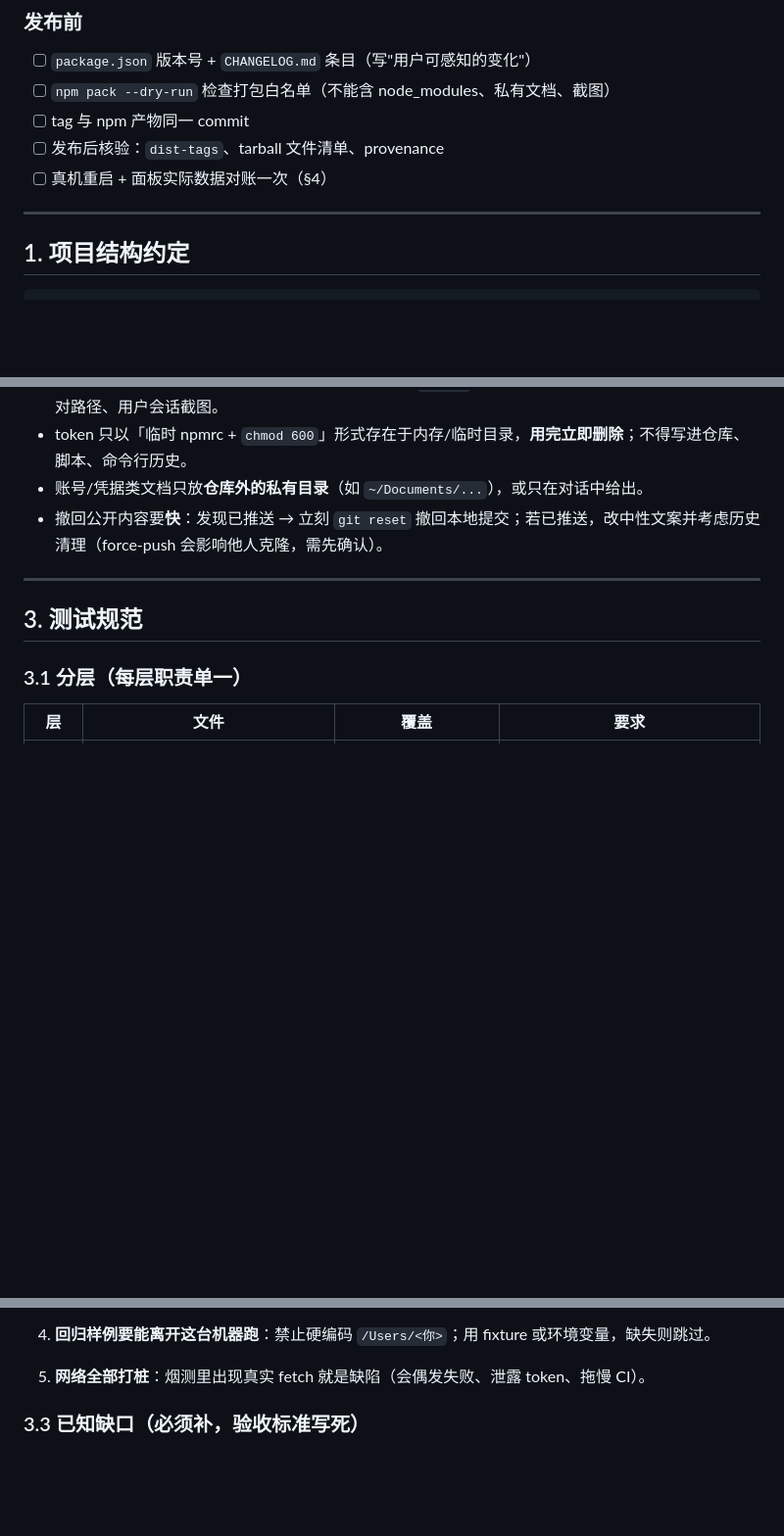
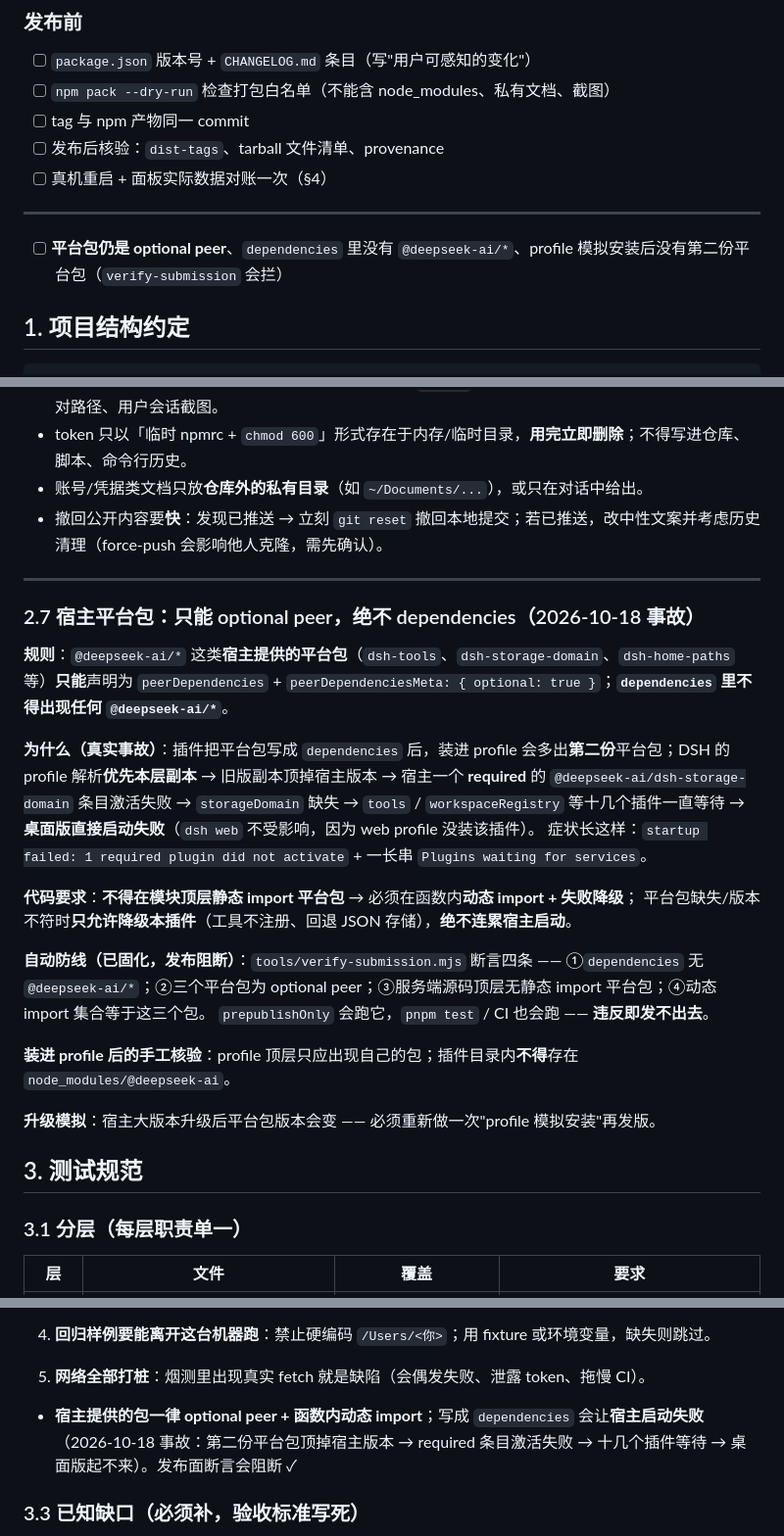
Before and after one commit to olimc2016/dsh-worktodo, a Markdown page: docs/process/development-standard.md, 3 parts joined by grey strips. Shown at 98% size. Drawn GitHub-style; blank space fills up the shorter version.

Commit message:
docs(process): 写入规范 —— 宿主平台包只能 optional peer + 动态 import（2026-10-18 启动失败事故）；§0/§3.2/§5.3 与 releasing.md 补检查项

```diff
--- a/docs/process/development-standard.md
+++ b/docs/process/development-standard.md
@@ -28,6 +28,7 @@
 - [ ] 真机重启 + 面板实际数据对账一次（§4）
 
 ---
+- [ ] **平台包仍是 optional peer**、`dependencies` 里没有 `@deepseek-ai/*`、profile 模拟安装后没有第二份平台包（`verify-submission` 会拦）
 
 ## 1. 项目结构约定
 
@@ -131,6 +132,27 @@
 
 ---
 
+### 2.7 宿主平台包：只能 optional peer，绝不 dependencies（2026-10-18 事故）
+
+**规则**：`@deepseek-ai/*` 这类**宿主提供的平台包**（`dsh-tools`、`dsh-storage-domain`、`dsh-home-paths` 等）**只能**声明为
+`peerDependencies` + `peerDependenciesMeta: { optional: true }`；**`dependencies` 里不得出现任何 `@deepseek-ai/*`**。
+
+**为什么（真实事故）**：插件把平台包写成 `dependencies` 后，装进 profile 会多出**第二份**平台包；DSH 的 profile 解析**优先本层副本**
+→ 旧版副本顶掉宿主版本 → 宿主一个 **required** 的 `@deepseek-ai/dsh-storage-domain` 条目激活失败 → `storageDomain` 缺失 →
+`tools` / `workspaceRegistry` 等十几个插件一直等待 → **桌面版直接启动失败**（`dsh web` 不受影响，因为 web profile 没装该插件）。
+症状长这样：`startup failed: 1 required plugin did not activate` + 一长串 `Plugins waiting for services`。
+
+**代码要求**：**不得在模块顶层静态 import 平台包** → 必须在函数内**动态 import + 失败降级**；
+平台包缺失/版本不符时**只允许降级本插件**（工具不注册、回退 JSON 存储），**绝不连累宿主启动**。
+
+**自动防线（已固化，发布阻断）**：`tools/verify-submission.mjs` 断言四条 ——
+①`dependencies` 无 `@deepseek-ai/*`；②三个平台包为 optional peer；③服务端源码顶层无静态 import 平台包；④动态 import 集合等于这三个包。
+`prepublishOnly` 会跑它，`pnpm test` / CI 也会跑 —— **违反即发不出去**。
+
+**装进 profile 后的手工核验**：profile 顶层只应出现自己的包；插件目录内**不得**存在 `node_modules/@deepseek-ai`。
+
+**升级模拟**：宿主大版本升级后平台包版本会变 —— 必须重新做一次"profile 模拟安装"再发版。
+
 ## 3. 测试规范
 
 ### 3.1 分层（每层职责单一）
@@ -160,6 +182,8 @@
 4. **回归样例要能离开这台机器跑**：禁止硬编码 `/Users/<你>`；用 fixture 或环境变量，缺失则跳过。
 
 5. **网络全部打桩**：烟测里出现真实 fetch 就是缺陷（会偶发失败、泄露 token、拖慢 CI）。
+
+- **宿主提供的包一律 optional peer + 函数内动态 import**；写成 `dependencies` 会让**宿主启动失败**（2026-10-18 事故：第二份平台包顶掉宿主版本 → required 条目激活失败 → 十几个插件等待 → 桌面版起不来）。发布面断言会阻断 ✓
 
 ### 3.3 已知缺口（必须补，验收标准写死）
 
```
Also changed, not shown: other parts of docs/process/development-standard.md (+2 -0 lines), docs/releasing.md (+2 -0 lines).
